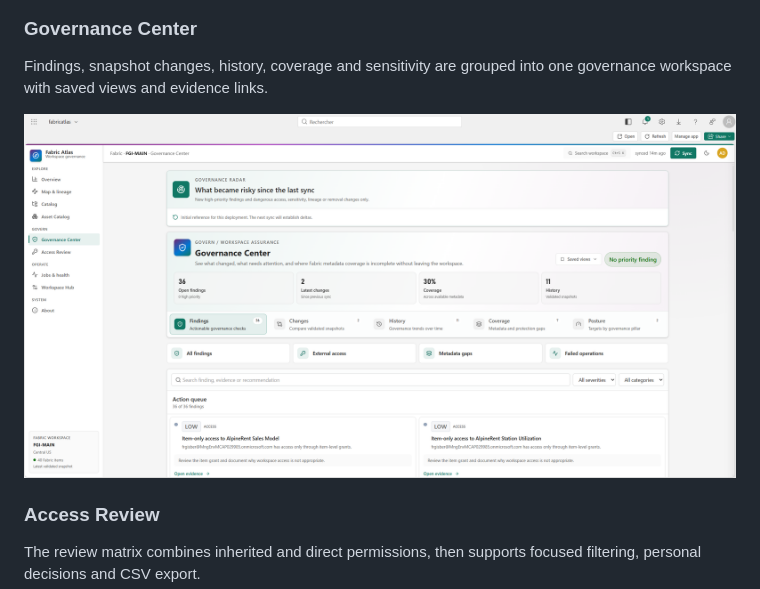
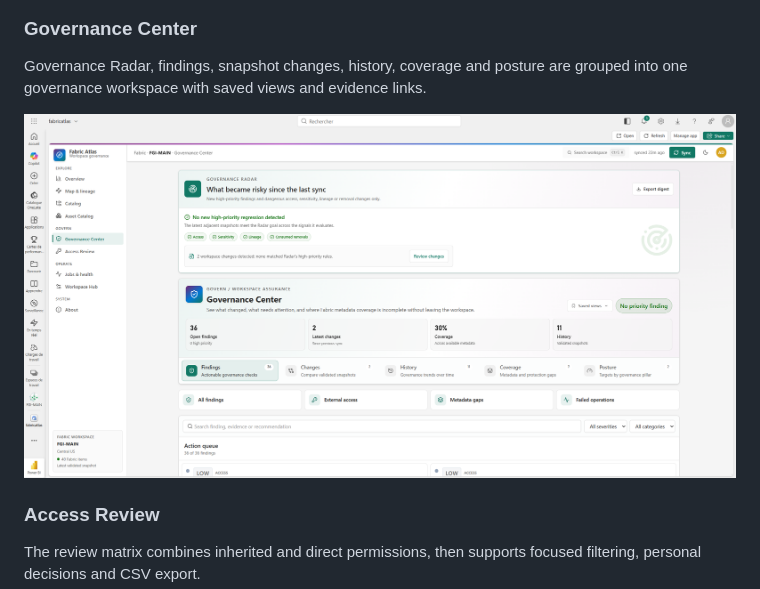
Before and after one commit to fredgis/FabricAtlas, a Markdown page: README.md, the part around the change. Drawn GitHub-style; pictures changed too: docs/screenshots/governance-center.png.

```diff
--- a/README.md
+++ b/README.md
@@ -229,8 +229,8 @@ asset exposes its source, model context and additive effective access.
 
 ### Governance Center
 
-Findings, snapshot changes, history, coverage and sensitivity are grouped into
-one governance workspace with saved views and evidence links.
+Governance Radar, findings, snapshot changes, history, coverage and posture are
+grouped into one governance workspace with saved views and evidence links.
 
 ![Fabric Atlas Governance Center](docs/screenshots/governance-center.png)
 
```
Also changed, not shown: CHANGELOG.md (+1 -0 lines), 2 other files.
